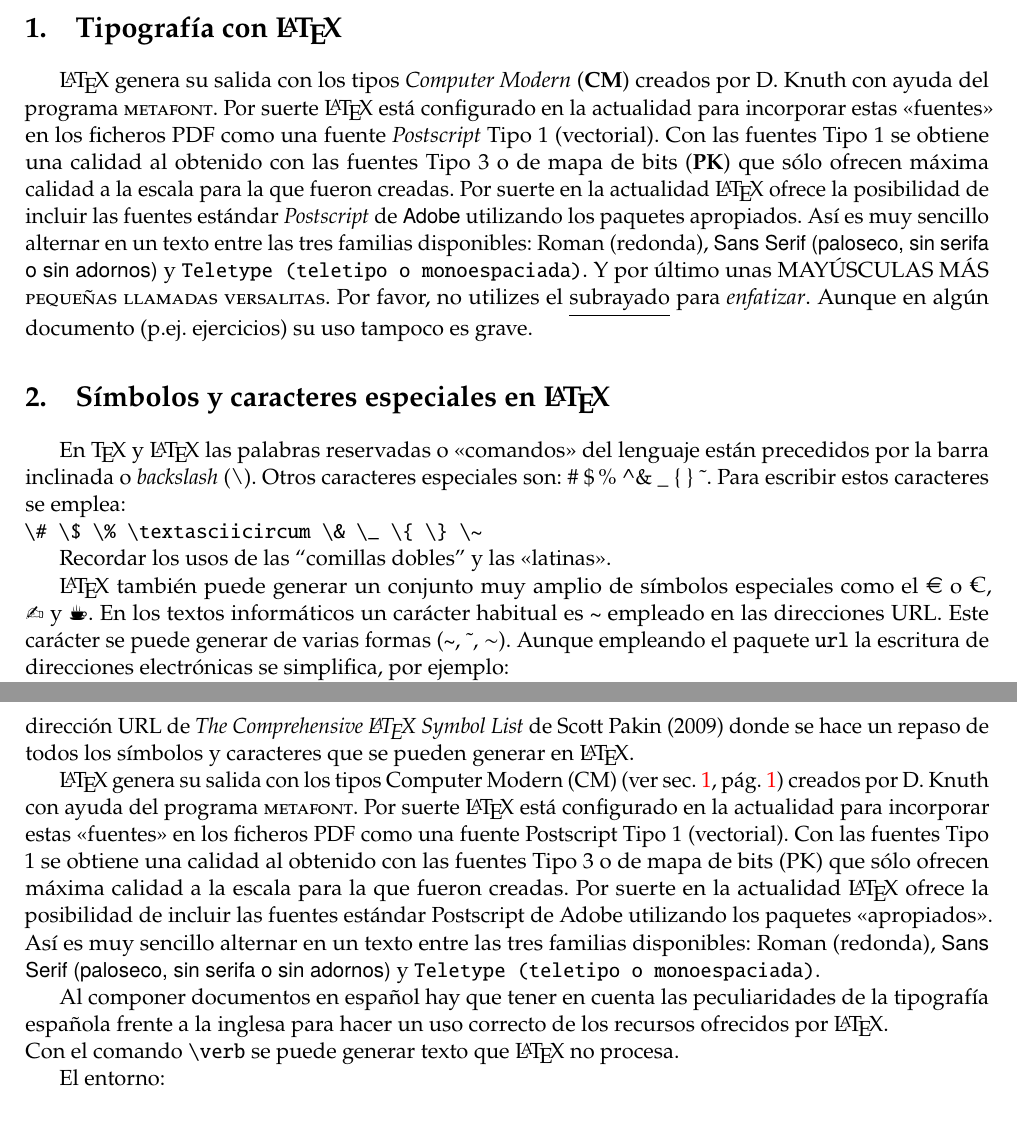
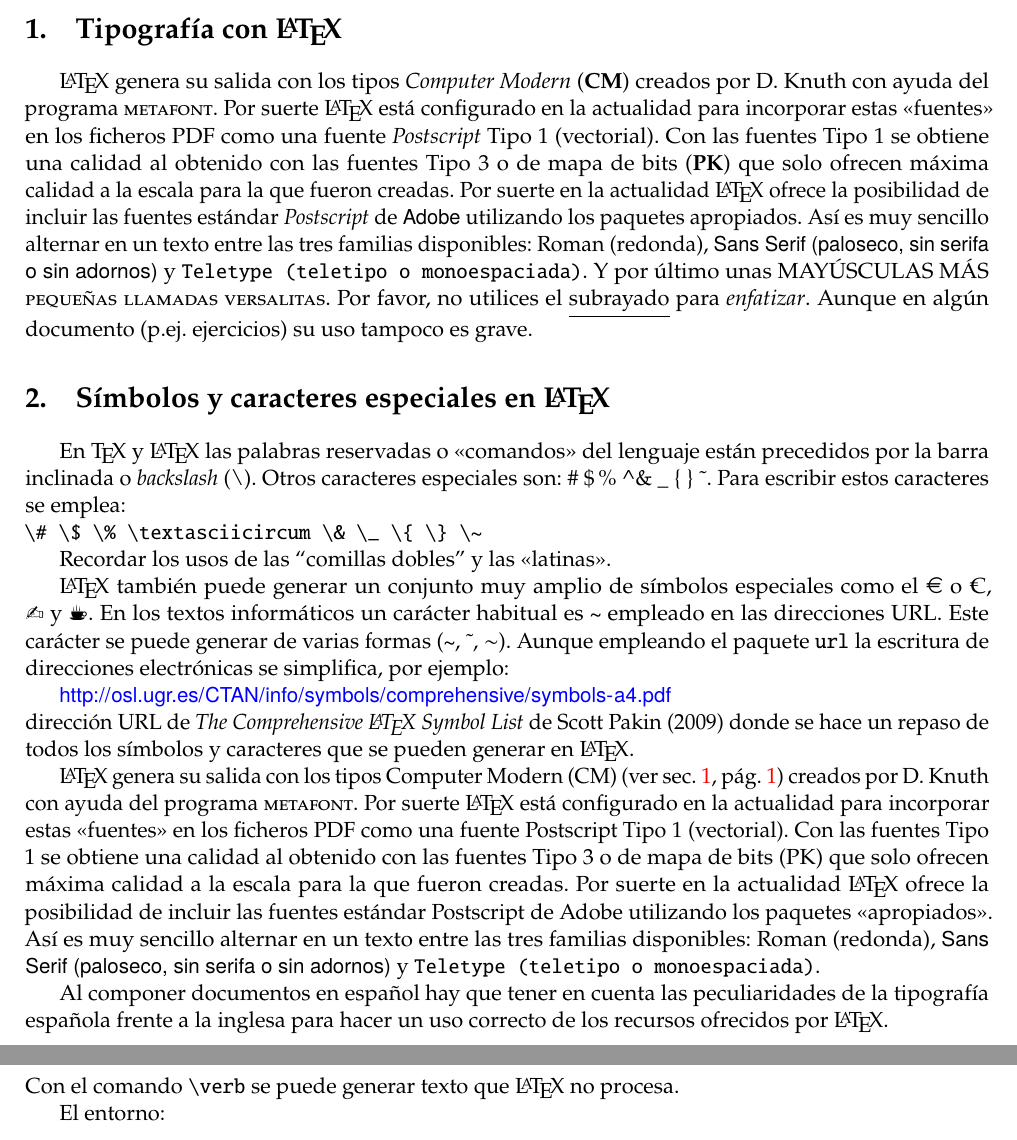
Before and after one commit to JesusSalido/Curso-LaTeX4TFG, a LaTeX paper (Ej3-i (Listas y Secs)/EjSecs/EjSecs.tex): two parts of pages 1 and 2 of 4, joined at a grey line, cut so that both start at the same text. Compiled offline with pdfLaTeX.

Commit message:
Update EjSecs.tex

```diff
--- a/Ej3-i (Listas y Secs)/EjSecs/EjSecs.tex
+++ b/Ej3-i (Listas y Secs)/EjSecs/EjSecs.tex
@@ -69,15 +69,15 @@
 % Esto no es un funcionamiento incorrecto sino necesario.
 % Sin embargo, al emplear TeXstudio el entorno detecta la necesidad de compilar varias veces para obtener las referencias correctas.
 
-\hrule % Adornos para enmarcar la tabla de contenido
-\tableofcontents % Así de fácil
-\vspace{0.5cm} % Espacio vertical adicional
-\hrule
+%\hrule % Adornos para enmarcar la tabla de contenido
+%\tableofcontents % Así de fácil
+%\vspace{0.5cm} % Espacio vertical adicional
+%\hrule
 
 \section{Tipografía con \LaTeX{}}
 \label{sec:tipos} % En esta sección se ha incluido el contenido del documento EjTipos.tex
 
-\LaTeX{} genera su salida con los tipos \emph{Computer Modern} (\textbf{CM}) creados por D.~Knuth con ayuda del programa \textsc{metafont}. Por suerte \LaTeX{} está configurado en la actualidad para incorporar estas <<fuentes>> en los ficheros PDF como una fuente \emph{Postscript} Tipo 1 (vectorial). Con las fuentes Tipo 1 se obtiene una calidad al obtenido con las fuentes Tipo 3 o de mapa de bits (\textbf{PK}) que sólo ofrecen máxima calidad a la escala para la que fueron creadas. Por suerte en la actualidad \LaTeX{} ofrece la posibilidad de incluir las fuentes estándar \emph{Postscript} de \textsf{Adobe} utilizando los paquetes apropiados. Así es muy sencillo alternar en un texto entre las tres familias disponibles: Roman (redonda), \textsf{Sans Serif (paloseco, sin serifa o sin adornos)} y \texttt{Teletype (teletipo o monoespaciada)}. Y por último unas MAYÚSCULAS MÁS \textsc{pequeñas llamadas versalitas}. Por favor, no utilizes el \underline{subrayado} para \emph{enfatizar}. Aunque en algún documento (p.ej.\ ejercicios) su uso tampoco es grave.
+\LaTeX{} genera su salida con los tipos \emph{Computer Modern} (\textbf{CM}) creados por D.~Knuth con ayuda del programa \textsc{metafont}. Por suerte \LaTeX{} está configurado en la actualidad para incorporar estas <<fuentes>> en los ficheros PDF como una fuente \emph{Postscript} Tipo 1 (vectorial). Con las fuentes Tipo 1 se obtiene una calidad al obtenido con las fuentes Tipo 3 o de mapa de bits (\textbf{PK}) que solo ofrecen máxima calidad a la escala para la que fueron creadas. Por suerte en la actualidad \LaTeX{} ofrece la posibilidad de incluir las fuentes estándar \emph{Postscript} de \textsf{Adobe} utilizando los paquetes apropiados. Así es muy sencillo alternar en un texto entre las tres familias disponibles: Roman (redonda), \textsf{Sans Serif (paloseco, sin serifa o sin adornos)} y \texttt{Teletype (teletipo o monoespaciada)}. Y por último unas MAYÚSCULAS MÁS \textsc{pequeñas llamadas versalitas}. Por favor, no utilices el \underline{subrayado} para \emph{enfatizar}. Aunque en algún documento (p.ej.\ ejercicios) su uso tampoco es grave.
 
 
 
@@ -95,7 +95,7 @@ Recordar los usos de las ``comillas dobles'' y las <<latinas>>.
 
 \noindent dirección URL de \emph{The Comprehensive \LaTeX{} Symbol List} de Scott Pakin (2009) donde se hace un repaso de todos los símbolos y caracteres que se pueden generar en \LaTeX{}.
 
-\LaTeX{} genera su salida con los tipos Computer Modern (CM) (ver sec.~\ref{sec:tipos}, pág.~\pageref{sec:tipos}) creados por D.~Knuth con ayuda del programa \textsc{metafont}. Por suerte \LaTeX{} está configurado en la actualidad para incorporar estas <<fuentes>> en los ficheros PDF como una fuente Postscript Tipo 1 (vectorial). Con las fuentes Tipo 1 se obtiene una calidad al obtenido con las fuentes Tipo 3 o de mapa de bits (PK) que sólo ofrecen máxima calidad a la escala para la que fueron creadas. Por suerte en la actualidad \LaTeX{} ofrece la posibilidad de incluir las fuentes estándar Postscript de Adobe utilizando los paquetes <<apropiados>>. Así es muy sencillo alternar en un texto entre las tres familias disponibles: Roman (redonda), \textsf{Sans Serif (paloseco, sin serifa o sin adornos)} y \texttt{Teletype (teletipo o monoespaciada)}.
+\LaTeX{} genera su salida con los tipos Computer Modern (CM) (ver sec.~\ref{sec:tipos}, pág.~\pageref{sec:tipos}) creados por D.~Knuth con ayuda del programa \textsc{metafont}. Por suerte \LaTeX{} está configurado en la actualidad para incorporar estas <<fuentes>> en los ficheros PDF como una fuente Postscript Tipo 1 (vectorial). Con las fuentes Tipo 1 se obtiene una calidad al obtenido con las fuentes Tipo 3 o de mapa de bits (PK) que solo ofrecen máxima calidad a la escala para la que fueron creadas. Por suerte en la actualidad \LaTeX{} ofrece la posibilidad de incluir las fuentes estándar Postscript de Adobe utilizando los paquetes <<apropiados>>. Así es muy sencillo alternar en un texto entre las tres familias disponibles: Roman (redonda), \textsf{Sans Serif (paloseco, sin serifa o sin adornos)} y \texttt{Teletype (teletipo o monoespaciada)}.
 
 Al componer documentos en español hay que tener en cuenta las peculiaridades de la tipografía española frente a la inglesa para hacer un uso correcto de los recursos ofrecidos por \LaTeX.
 
```
